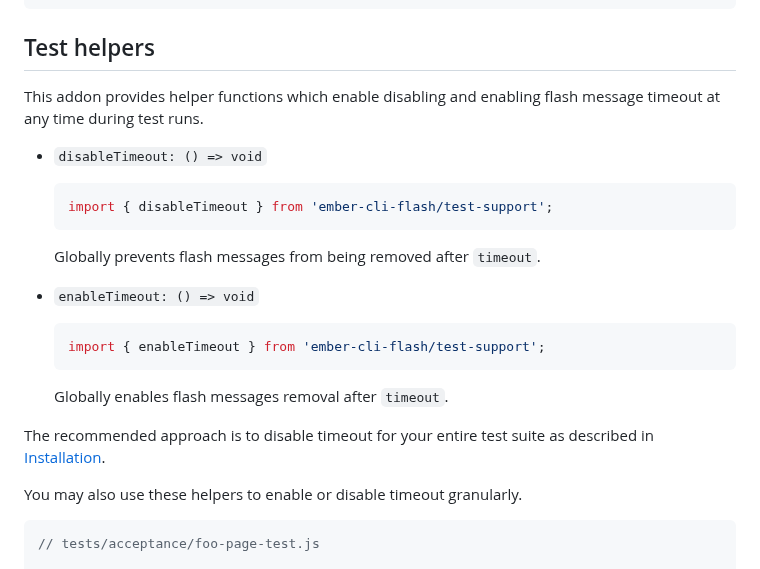
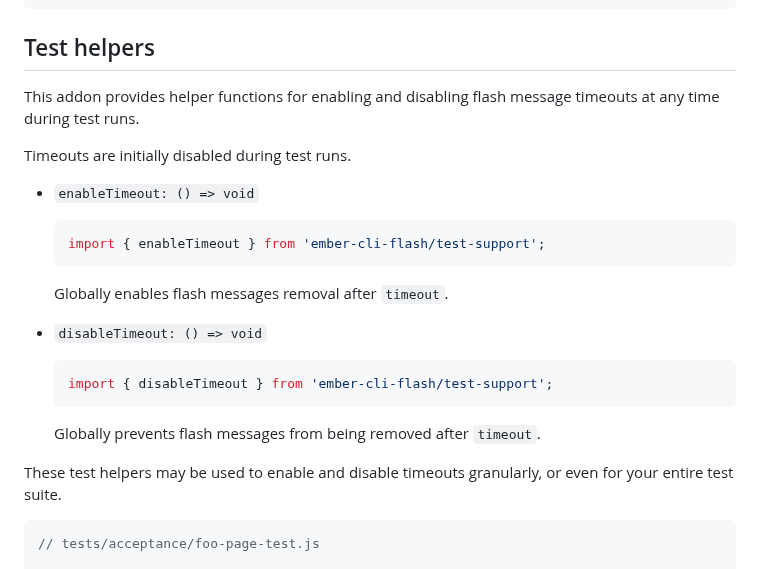
Before and after one commit to adopted-ember-addons/ember-cli-flash, a Markdown page: README.md, the part around the change. Rendered like a GitHub page.

Commit message:
docs(test helpers): explain default state

````diff
--- a/README.md
+++ b/README.md
@@ -407,7 +407,17 @@ If the provided component isn't to your liking, you can easily create your own.
 
 ## Test helpers
 
-This addon provides helper functions which enable disabling and enabling flash message timeout at any time during test runs.
+This addon provides helper functions for enabling and disabling flash message timeouts at any time during test runs.
+
+Timeouts are initially disabled during test runs.
+
+- `enableTimeout: () => void`
+
+  ```js
+  import { enableTimeout } from 'ember-cli-flash/test-support';
+  ```
+
+  Globally enables flash messages removal after `timeout`.
 
 - `disableTimeout: () => void`
 
@@ -417,17 +427,7 @@ This addon provides helper functions which enable disabling and enabling flash m
 
   Globally prevents flash messages from being removed after `timeout`.
 
-- `enableTimeout: () => void`
-
-  ```js
-  import { enableTimeout } from 'ember-cli-flash/test-support';
-  ```
-
-  Globally enables flash messages removal after `timeout`.
-
-The recommended approach is to disable timeout for your entire test suite as described in [Installation](#installation).
-
-You may also use these helpers to enable or disable timeout granularly.
+These test helpers may be used to enable and disable timeouts granularly, or even for your entire test suite.
 
 ```javascript
 // tests/acceptance/foo-page-test.js
````
